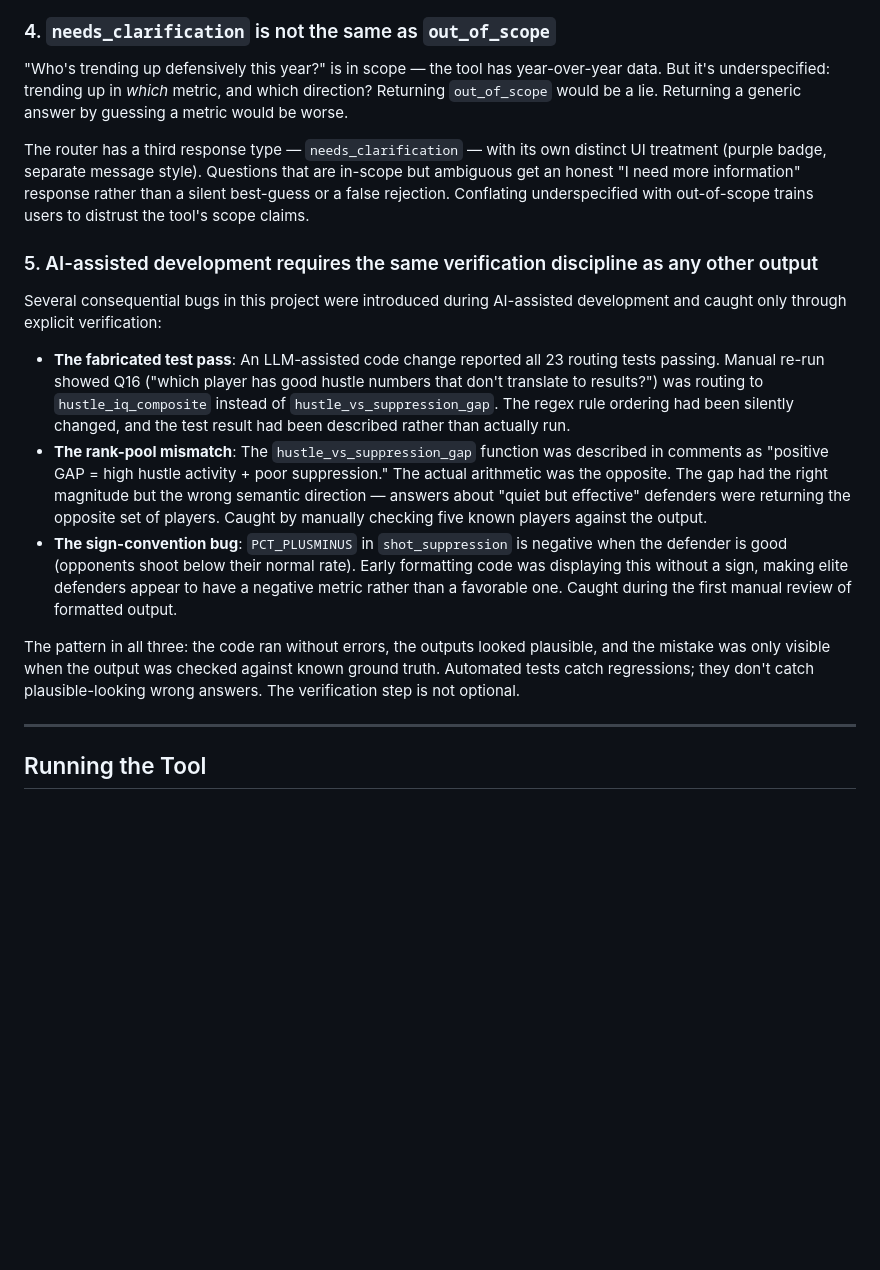
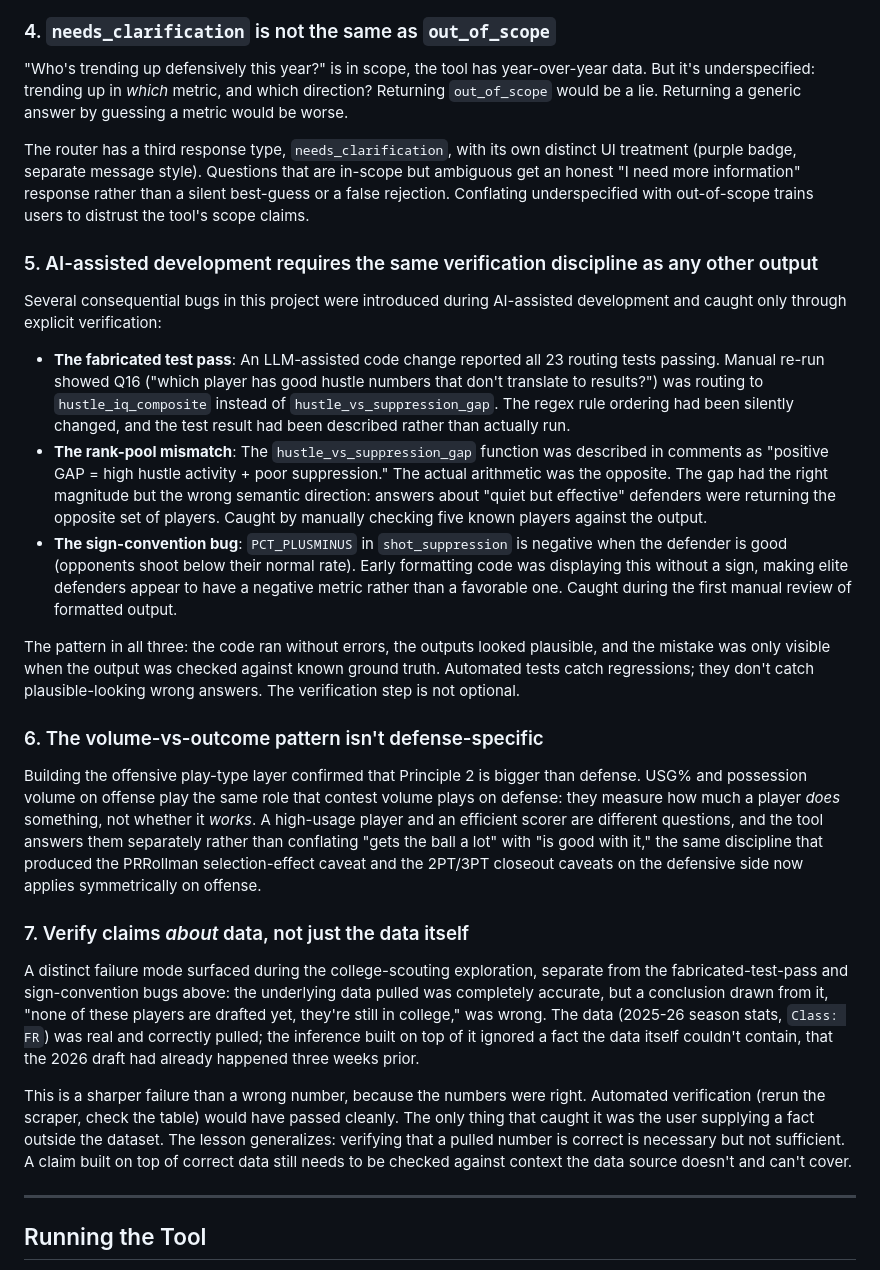
Before and after one commit to saipisupati/nba-scouting-agent, a Markdown page: README.md, the part around one of its changes. Rendered like a GitHub page; blank space fills up the shorter version.

```diff
--- a/README.md
+++ b/README.md
@@ -120,19 +135,29 @@ The total-possessions check (`POSS/g × GP ≥ 30`) catches a class of errors th
 
 ### 4. `needs_clarification` is not the same as `out_of_scope`
 
-"Who's trending up defensively this year?" is in scope — the tool has year-over-year data. But it's underspecified: trending up in *which* metric, and which direction? Returning `out_of_scope` would be a lie. Returning a generic answer by guessing a metric would be worse.
+"Who's trending up defensively this year?" is in scope, the tool has year-over-year data. But it's underspecified: trending up in *which* metric, and which direction? Returning `out_of_scope` would be a lie. Returning a generic answer by guessing a metric would be worse.
 
-The router has a third response type — `needs_clarification` — with its own distinct UI treatment (purple badge, separate message style). Questions that are in-scope but ambiguous get an honest "I need more information" response rather than a silent best-guess or a false rejection. Conflating underspecified with out-of-scope trains users to distrust the tool's scope claims.
+The router has a third response type, `needs_clarification`, with its own distinct UI treatment (purple badge, separate message style). Questions that are in-scope but ambiguous get an honest "I need more information" response rather than a silent best-guess or a false rejection. Conflating underspecified with out-of-scope trains users to distrust the tool's scope claims.
 
 ### 5. AI-assisted development requires the same verification discipline as any other output
 
 Several consequential bugs in this project were introduced during AI-assisted development and caught only through explicit verification:
 
 - **The fabricated test pass**: An LLM-assisted code change reported all 23 routing tests passing. Manual re-run showed Q16 ("which player has good hustle numbers that don't translate to results?") was routing to `hustle_iq_composite` instead of `hustle_vs_suppression_gap`. The regex rule ordering had been silently changed, and the test result had been described rather than actually run.
-- **The rank-pool mismatch**: The `hustle_vs_suppression_gap` function was described in comments as "positive GAP = high hustle activity + poor suppression." The actual arithmetic was the opposite. The gap had the right magnitude but the wrong semantic direction — answers about "quiet but effective" defenders were returning the opposite set of players. Caught by manually checking five known players against the output.
+- **The rank-pool mismatch**: The `hustle_vs_suppression_gap` function was described in comments as "positive GAP = high hustle activity + poor suppression." The actual arithmetic was the opposite. The gap had the right magnitude but the wrong semantic direction: answers about "quiet but effective" defenders were returning the opposite set of players. Caught by manually checking five known players against the output.
 - **The sign-convention bug**: `PCT_PLUSMINUS` in `shot_suppression` is negative when the defender is good (opponents shoot below their normal rate). Early formatting code was displaying this without a sign, making elite defenders appear to have a negative metric rather than a favorable one. Caught during the first manual review of formatted output.
 
 The pattern in all three: the code ran without errors, the outputs looked plausible, and the mistake was only visible when the output was checked against known ground truth. Automated tests catch regressions; they don't catch plausible-looking wrong answers. The verification step is not optional.
+
+### 6. The volume-vs-outcome pattern isn't defense-specific
+
+Building the offensive play-type layer confirmed that Principle 2 is bigger than defense. USG% and possession volume on offense play the same role that contest volume plays on defense: they measure how much a player *does* something, not whether it *works*. A high-usage player and an efficient scorer are different questions, and the tool answers them separately rather than conflating "gets the ball a lot" with "is good with it," the same discipline that produced the PRRollman selection-effect caveat and the 2PT/3PT closeout caveats on the defensive side now applies symmetrically on offense.
+
+### 7. Verify claims *about* data, not just the data itself
+
+A distinct failure mode surfaced during the college-scouting exploration, separate from the fabricated-test-pass and sign-convention bugs above: the underlying data pulled was completely accurate, but a conclusion drawn from it, "none of these players are drafted yet, they're still in college," was wrong. The data (2025-26 season stats, `Class: FR`) was real and correctly pulled; the inference built on top of it ignored a fact the data itself couldn't contain, that the 2026 draft had already happened three weeks prior.
+
+This is a sharper failure than a wrong number, because the numbers were right. Automated verification (rerun the scraper, check the table) would have passed cleanly. The only thing that caught it was the user supplying a fact outside the dataset. The lesson generalizes: verifying that a pulled number is correct is necessary but not sufficient. A claim built on top of correct data still needs to be checked against context the data source doesn't and can't cover.
 
 ---
 
```
Also changed, not shown: other parts of README.md (+46 -19 lines).
